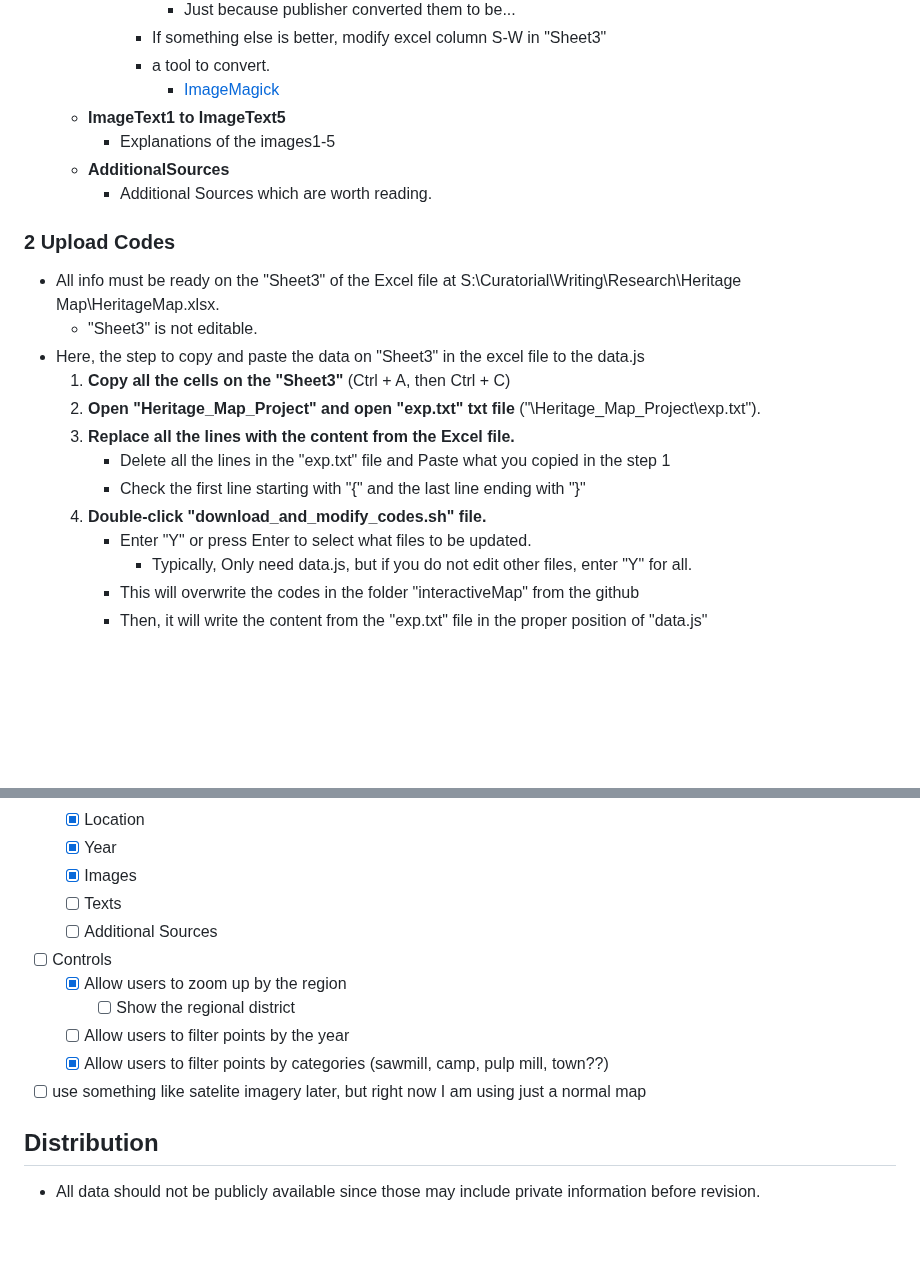
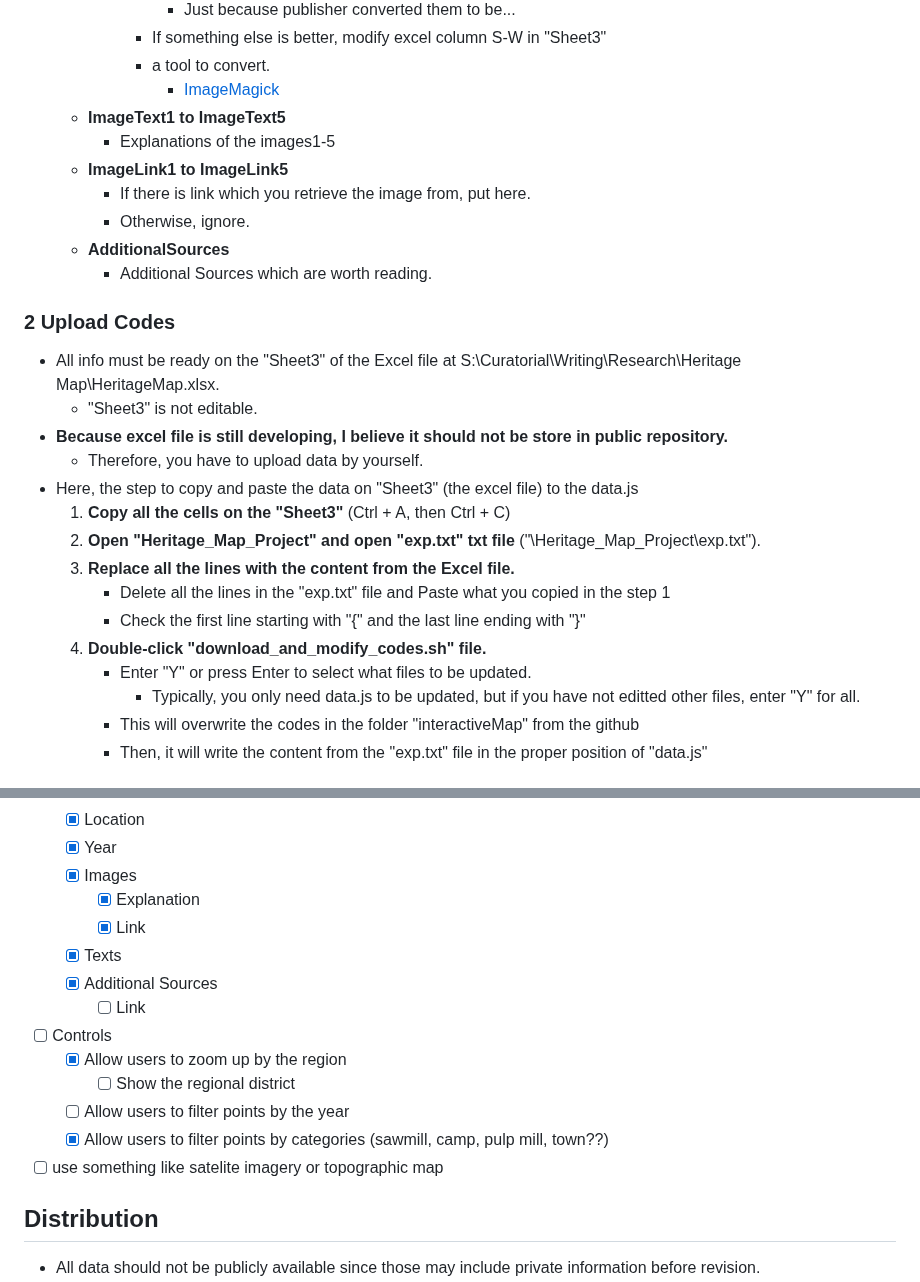
Before and after one commit to Mufurun/interactiveMap, a Markdown page: README.md, 2 parts joined by grey strips. Drawn GitHub-style; blank space fills up the shorter version.

```diff
--- a/README.md
+++ b/README.md
@@ -66,13 +66,18 @@ ___
          - [ImageMagick](https://imagemagick.org/index.php)
    - **ImageText1 to ImageText5**
      - Explanations of the images1-5
+   - **ImageLink1 to ImageLink5**
+     - If there is link which you retrieve the image from, put here.
+     - Otherwise, ignore.
    - **AdditionalSources**
      - Additional Sources which are worth reading.
 
 ### 2 Upload Codes <a name="upload-codes"></a>
  - All info must be ready on the "Sheet3" of the Excel file at S:\Curatorial\Writing\Research\Heritage Map\HeritageMap.xlsx.
     - "Sheet3" is not editable.
- - Here, the step to copy and paste the data on "Sheet3" in the excel file to the data.js
+ - **Because excel file is still developing, I believe it should not be store in public repository.**
+   - Therefore, you have to upload data by yourself.
+ - Here, the step to copy and paste the data on "Sheet3" (the excel file) to the data.js
    1. **Copy all the cells on the "Sheet3"** (Ctrl + A, then Ctrl + C)
    2. **Open "Heritage_Map_Project" and open "exp.txt" txt file**  ("\Heritage_Map_Project\exp.txt").
    3. **Replace all the lines with the content from the Excel file.**
@@ -80,7 +85,7 @@ ___
       - Check the first line starting with "{" and the last line ending with "}"
    4. **Double-click "download_and_modify_codes.sh" file.**
       - Enter "Y" or press Enter to select what files to be updated.
-        - Typically, Only need data.js, but if you do not edit other files, enter "Y" for all.
+        - Typically, you only need data.js to be updated, but if you have not editted other files, enter "Y" for all.
       - This will overwrite the codes in the folder "interactiveMap" from the github
       - Then, it will write the content from the "exp.txt" file in the proper position of "data.js"
 
@@ -129,14 +134,17 @@ ___
   - [x] Location
   - [x] Year
   - [x] Images
-  - [ ] Texts
-  - [ ] Additional Sources
+    - [x] Explanation
+    - [x] Link
+  - [x] Texts
+  - [x] Additional Sources
+    - [ ] Link
 - [ ] Controls
   - [x] Allow users to zoom up by the region
     - [ ] Show the regional district
   - [ ] Allow users to filter points by the year
   - [x] Allow users to filter points by categories (sawmill, camp, pulp mill, town??)
-- [ ] use something like satelite imagery later, but right now I am using just a normal map
+- [ ] use something like satelite imagery or topographic map
 
 ## Distribution
  - All data should not be publicly available since those may include private information before revision.
```
Also changed, not shown: other parts of README.md (+7 -7 lines).
